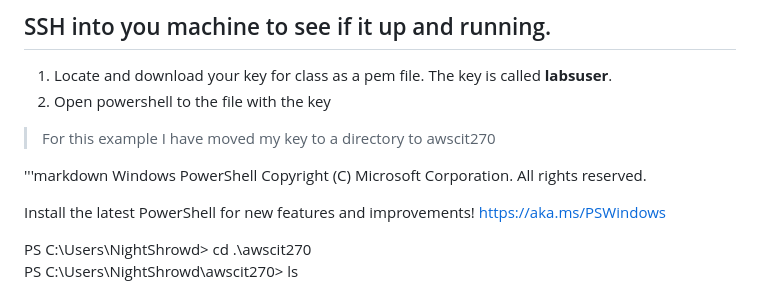
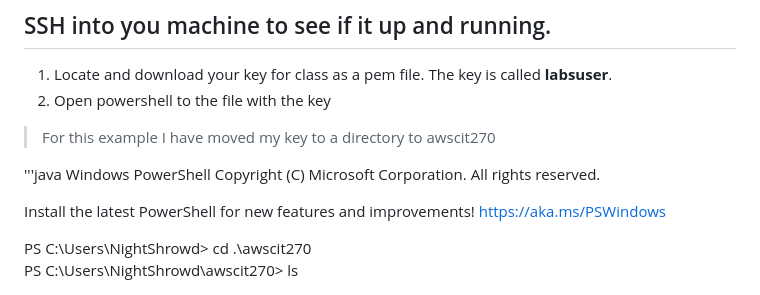
Before and after one commit to Csimmons117/csun_cit, a Markdown page: cit270/day_one.md, the part around the change. GitHub-like rendering.

```diff
--- a/cit270/day_one.md
+++ b/cit270/day_one.md
@@ -75,7 +75,7 @@
 2. Open powershell to the file with the key
 > For this example I have moved my key to a directory to awscit270
 
-'''markdown
+'''java
 Windows PowerShell
 Copyright (C) Microsoft Corporation. All rights reserved.
 
```
